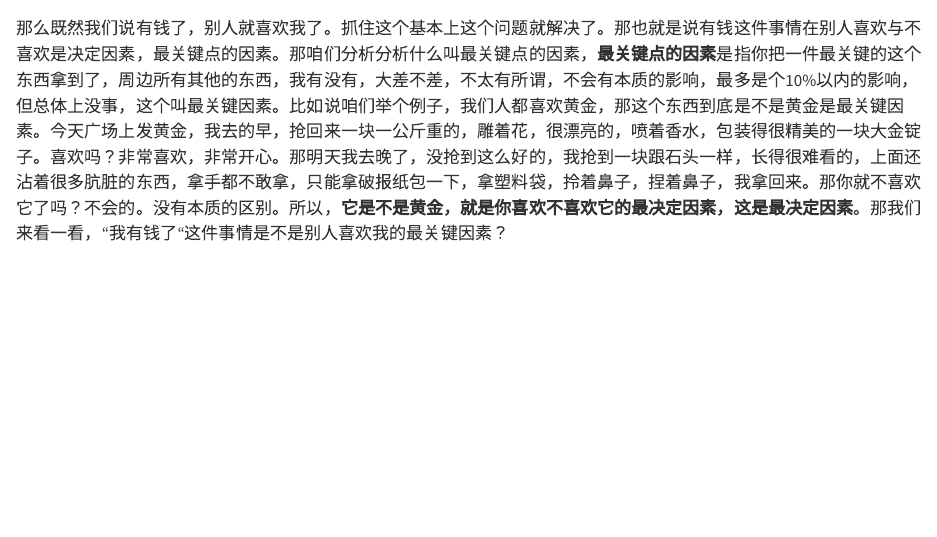
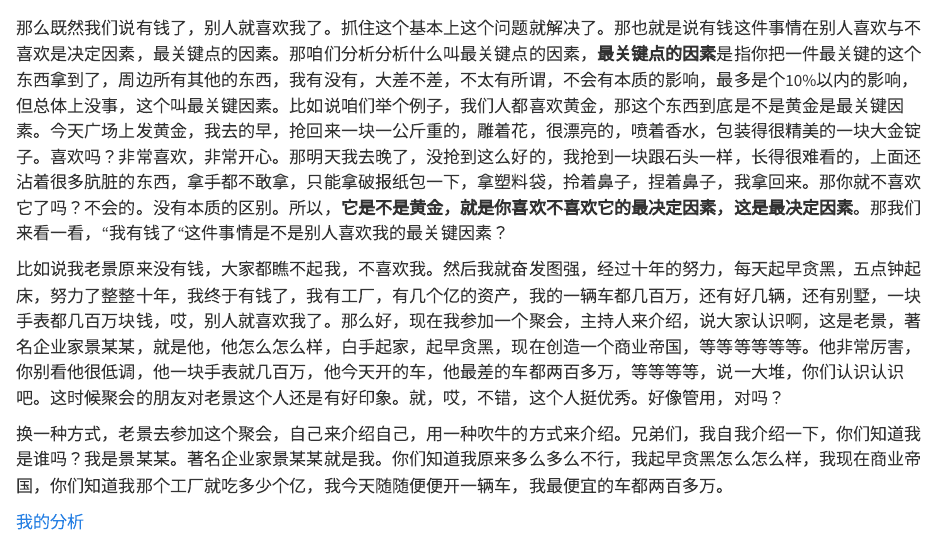
Before and after one commit to MaverickMcQuillan/LcJk, a Quarto document (summary.qmd): the page in a window 1100 px wide, from 330 px down. Rendered offline with R 4.5, knitr and Pandoc in place of Quarto, with nearby package versions.

Commit message:
2025-03-03

```diff
--- a/summary.qmd
+++ b/summary.qmd
@@ -6,5 +6,9 @@
 
 那么既然我们说有钱了，别人就喜欢我了。抓住这个基本上这个问题就解决了。那也就是说有钱这件事情在别人喜欢与不喜欢是决定因素，最关键点的因素。那咱们分析分析什么叫最关键点的因素，**最关键点的因素**是指你把一件最关键的这个东西拿到了，周边所有其他的东西，我有没有，大差不差，不太有所谓，不会有本质的影响，最多是个10%以内的影响，但总体上没事，这个叫最关键因素。比如说咱们举个例子，我们人都喜欢黄金，那这个东西到底是不是黄金是最关键因素。今天广场上发黄金，我去的早，抢回来一块一公斤重的，雕着花，很漂亮的，喷着香水，包装得很精美的一块大金锭子。喜欢吗？非常喜欢，非常开心。那明天我去晚了，没抢到这么好的，我抢到一块跟石头一样，长得很难看的，上面还沾着很多肮脏的东西，拿手都不敢拿，只能拿破报纸包一下，拿塑料袋，拎着鼻子，捏着鼻子，我拿回来。那你就不喜欢它了吗？不会的。没有本质的区别。所以，**它是不是黄金，就是你喜欢不喜欢它的最决定因素，这是最决定因素**。那我们来看一看，“我有钱了“这件事情是不是别人喜欢我的最关键因素？
 
+比如说我老景原来没有钱，大家都瞧不起我，不喜欢我。然后我就奋发图强，经过十年的努力，每天起早贪黑，五点钟起床，努力了整整十年，我终于有钱了，我有工厂，有几个亿的资产，我的一辆车都几百万，还有好几辆，还有别墅，一块手表都几百万块钱，哎，别人就喜欢我了。那么好，现在我参加一个聚会，主持人来介绍，说大家认识啊，这是老景，著名企业家景某某，就是他，他怎么怎么样，白手起家，起早贪黑，现在创造一个商业帝国，等等等等等等。他非常厉害，你别看他很低调，他一块手表就几百万，他今天开的车，他最差的车都两百多万，等等等等，说一大堆，你们认识认识吧。这时候聚会的朋友对老景这个人还是有好印象。就，哎，不错，这个人挺优秀。好像管用，对吗？
+
+换一种方式，老景去参加这个聚会，自己来介绍自己，用一种吹牛的方式来介绍。兄弟们，我自我介绍一下，你们知道我是谁吗？我是景某某。著名企业家景某某就是我。你们知道我原来多么多么不行，我起早贪黑怎么怎么样，我现在商业帝国，你们知道我那个工厂就吃多少个亿，我今天随随便便开一辆车，我最便宜的车都两百多万。
+
 
 [我的分析](intro.qmd)
```
Also changed, not shown: docs/search.json, 1 other file.
